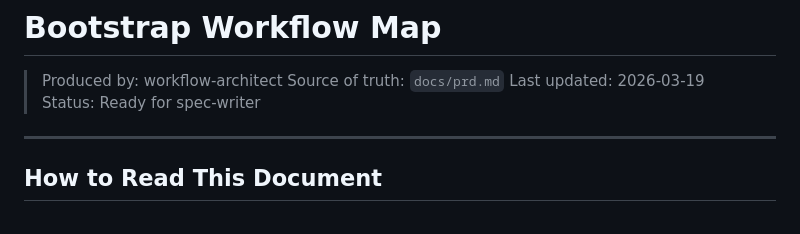
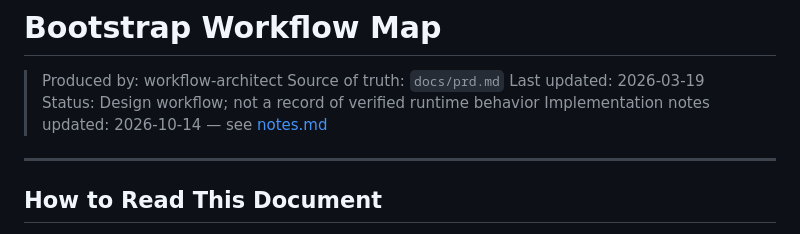
Before and after one commit to BrianJOC/Bootstrap-Home-Lab-Infra, a Markdown page: docs/workflow.md, the part around the change. Drawn GitHub-style.

```diff
--- a/docs/workflow.md
+++ b/docs/workflow.md
@@ -3,7 +3,8 @@
 > Produced by: workflow-architect
 > Source of truth: `docs/prd.md`
 > Last updated: 2026-03-19
-> Status: Ready for spec-writer
+> Status: Design workflow; not a record of verified runtime behavior
+> Implementation notes updated: 2026-10-14 — see [notes.md](notes.md)
 
 ---
 
```
Also changed, not shown: README.md (+38 -25 lines), docs/notes.md (added, +50 -0 lines).
